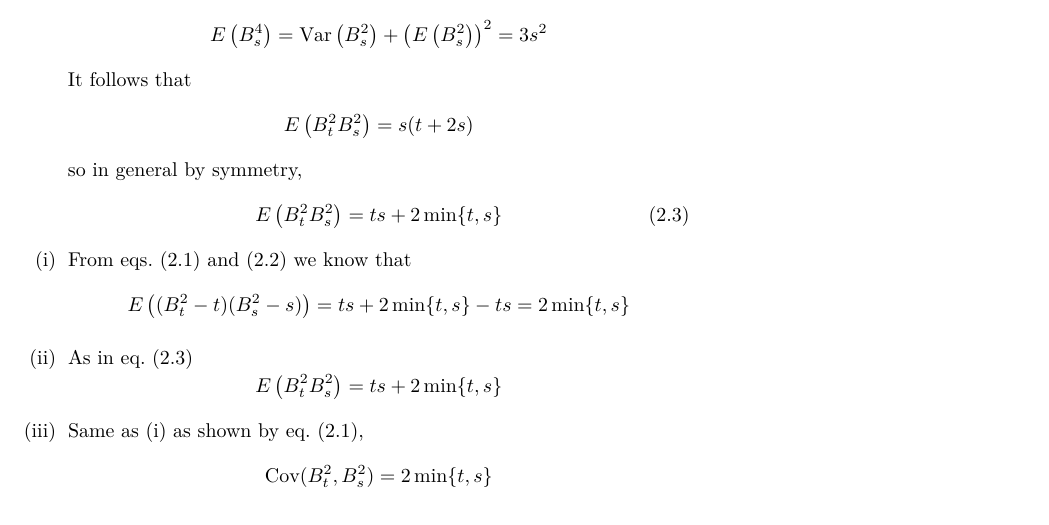
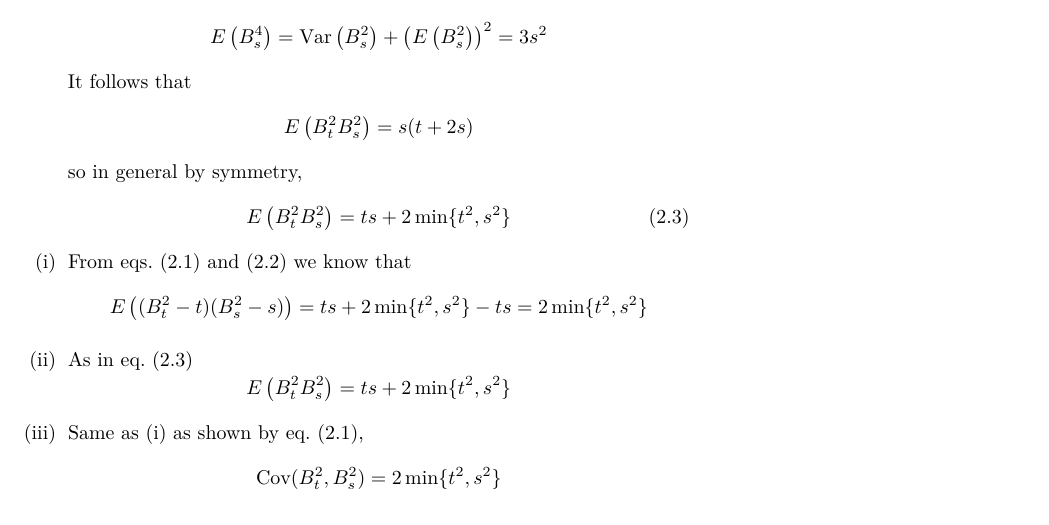
Before and after one commit to OopsYao/homework, a LaTeX problem sheet (SDE/hw2/main.tex): part of page 2 of 7, cut so that both start at the same text. Compiled offline with XeLaTeX; a missing font is replaced by an installed copy or a similar font.

Commit message:
🐛 SDE P2H2 fix missing square

```diff
--- a/SDE/hw2/main.tex
+++ b/SDE/hw2/main.tex
@@ -97,21 +97,21 @@
     so in general by symmetry,
     \begin{equation}
         \label{eq:EBs2Bt2}
-        E\left(B_t^2B_s^2\right)=ts+2\min\{t,s\}
+        E\left(B_t^2B_s^2\right)=ts+2\min\{t^2,s^2\}
     \end{equation}
 
     \begin{subproblem}
         \item\label{pb:2.1}
         From \cref{eq:cov def,eq:cov formula} we know that
-        \[E\left((B_t^2-t)(B_s^2-s)\right)=ts+2\min\{t,s\}-ts=2\min\{t,s\}\]
+        \[E\left((B_t^2-t)(B_s^2-s)\right)=ts+2\min\{t^2,s^2\}-ts=2\min\{t^2,s^2\}\]
 
         \item
         As in \cref{eq:EBs2Bt2}
-        \[E\left(B_t^2B_s^2\right)=ts+2\min\{t,s\}\]
+        \[E\left(B_t^2B_s^2\right)=ts+2\min\{t^2,s^2\}\]
 
         \item
         Same as \ref{pb:2.1} as shown by \cref{eq:cov def},
-        \[\Cov(B_t^2,B_s^2)=2\min\{t,s\}\]
+        \[\Cov(B_t^2,B_s^2)=2\min\{t^2,s^2\}\]
     \end{subproblem}
 
     \problem
```
